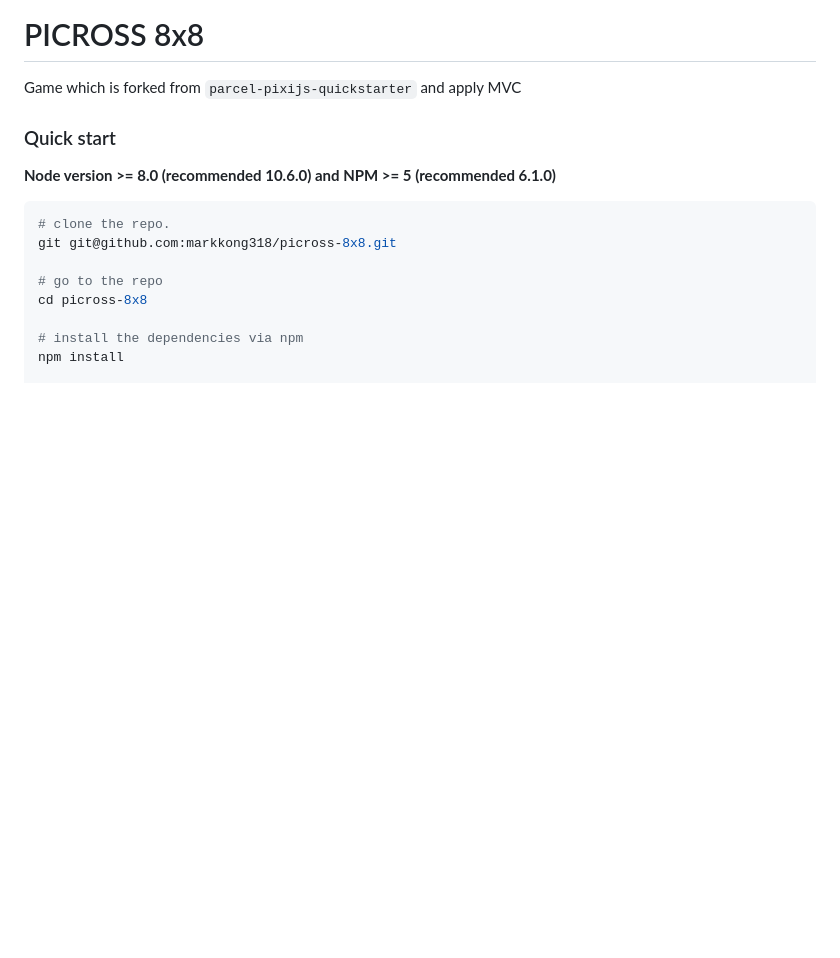
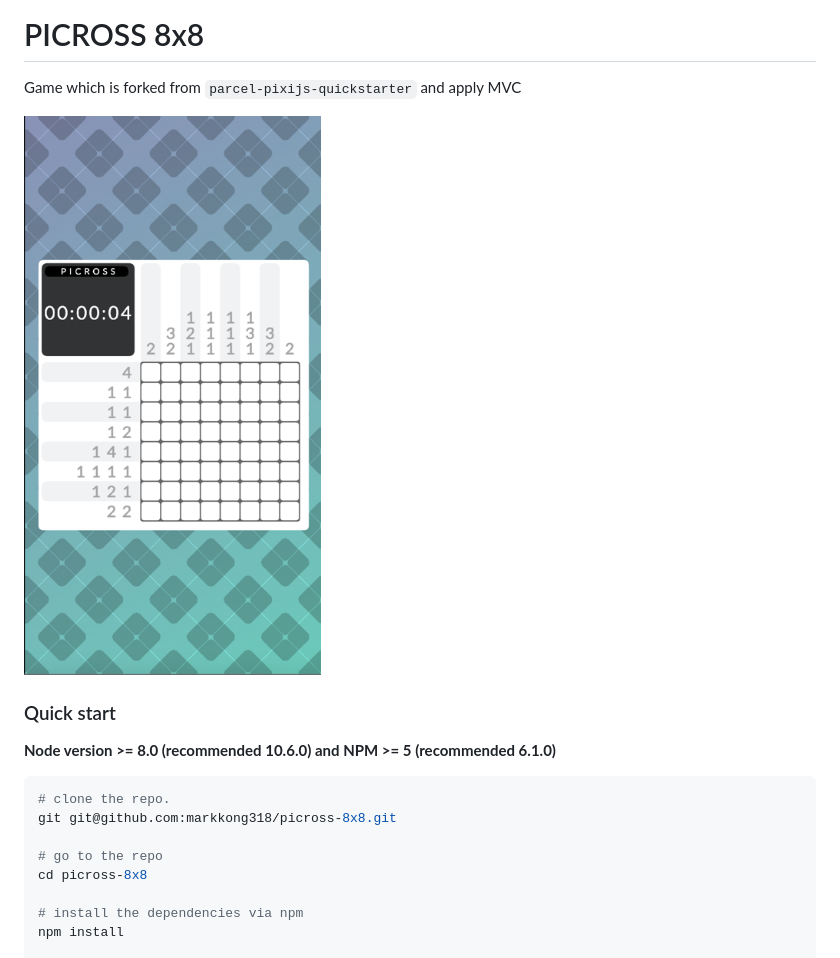
Before and after one commit to markkong318/picross-8x8, a Markdown page: README.md, the part around the change. GitHub-like rendering; pictures changed too: img.png (added); blank space fills up the shorter version.

```diff
--- a/README.md
+++ b/README.md
@@ -1,6 +1,8 @@
 # PICROSS 8x8
 
 Game which is forked from `parcel-pixijs-quickstarter` and apply MVC
+
+![img.png](img.png)
 
 ### Quick start
 **Node version >= 8.0 (recommended 10.6.0) and NPM >= 5 (recommended 6.1.0)**
```
